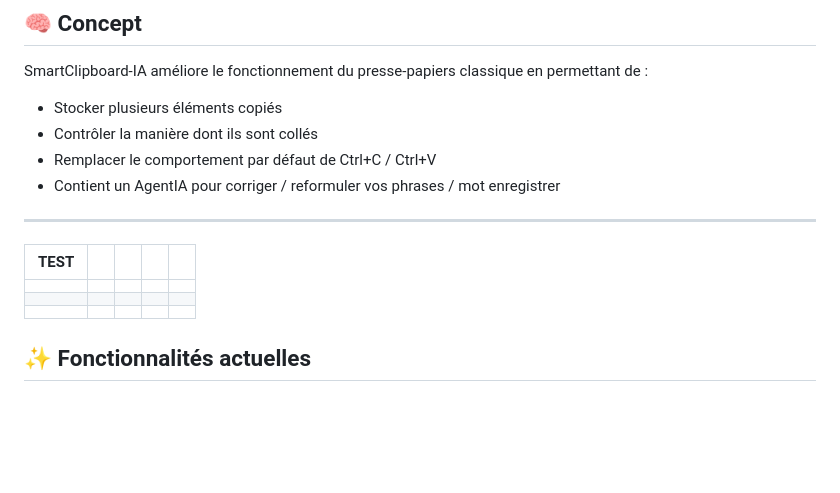
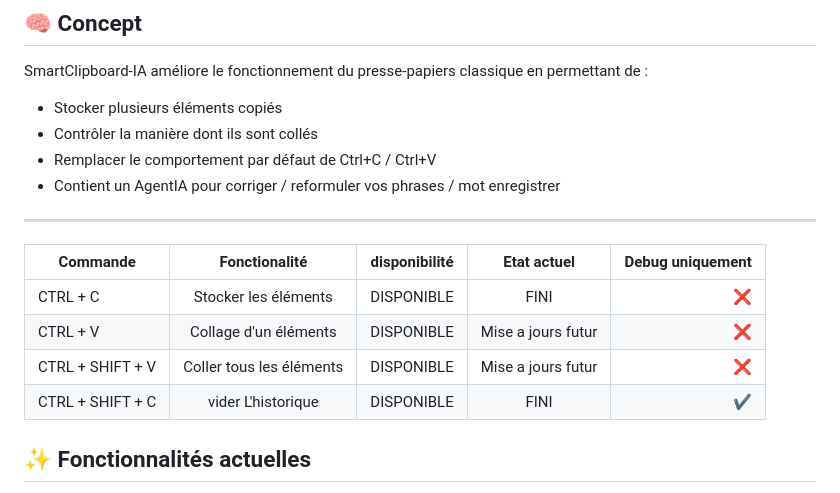
Before and after one commit to Nuxhi/SmartClipboard-IA, a Markdown page: README.md, the part around the change. Drawn GitHub-style; blank space fills up the shorter version.

Commit message:
Update command table in README.md

```diff
--- a/README.md
+++ b/README.md
@@ -27,11 +27,12 @@ SmartClipboard-IA améliore le fonctionnement du presse-papiers classique en per
 
 ---
 
-|TEST   |       |       |       |       |
-|---    |:-:    |:-:    |:-:    |--:    |
-|       |       |       |       |       |
-|       |       |       |       |       |
-|       |       |       |       |       |
+|   Commande       |  Fonctionalité     | disponibilité      | Etat actuel             | Debug uniquement       |
+|---               |:-:    |:-:    |:-:    |--:    |
+| CTRL + C         | Stocker les éléments       | DISPONIBLE | FINI                    |  ❌     |
+| CTRL + V         | Collage d'un éléments      | DISPONIBLE | Mise a jours futur      |  ❌     |
+| CTRL + SHIFT + V | Coller tous les éléments   | DISPONIBLE | Mise a jours futur      |  ❌     |
+| CTRL + SHIFT + C | vider L'historique         | DISPONIBLE | FINI                    |  ✔️     |
 
 ## ✨ Fonctionnalités actuelles
 
```
